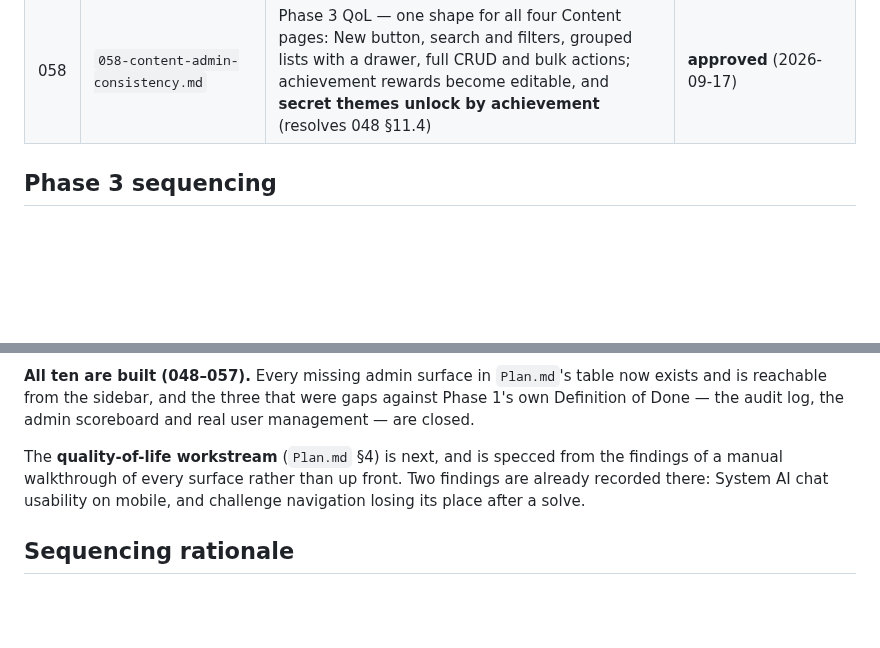
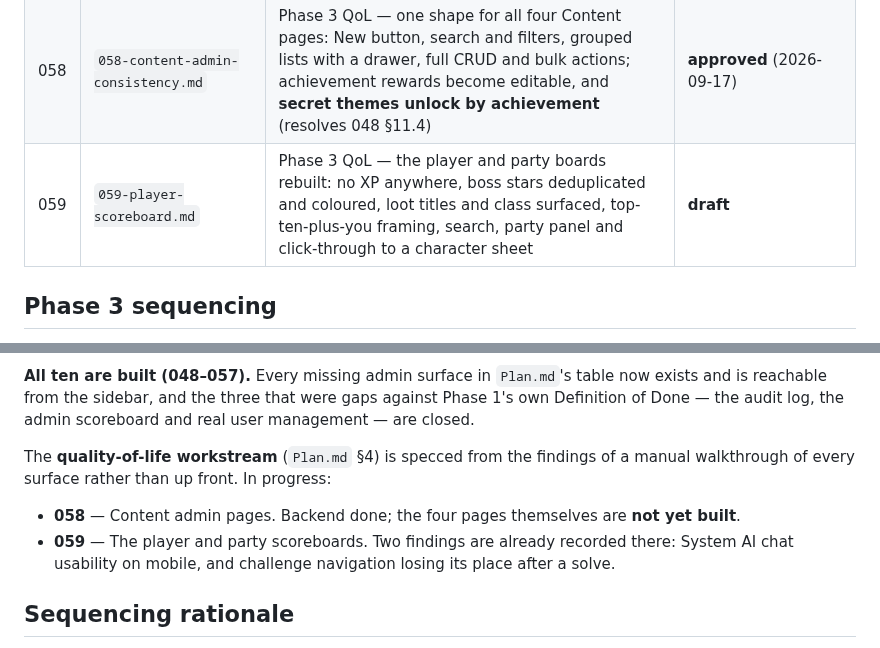
Before and after one commit to Anders-Sec/ctf, a Markdown page: specs/README.md, 2 parts joined by grey strips. Drawn GitHub-style; blank space fills up the shorter version.

```diff
--- a/specs/README.md
+++ b/specs/README.md
@@ -85,6 +85,7 @@ lore, art, a wider tone pass) is intentionally not started.
 | 056 | `056-event-export.md` | Phase 3 — results out: standings, awards sheet, solves, submissions (redacted by default), full archive | **done** |
 | 057 | `057-platform-health.md` | Phase 3 — one staff-facing screen for dependency, connection, build and load state; explicitly not observability | **done** |
 | 058 | `058-content-admin-consistency.md` | Phase 3 QoL — one shape for all four Content pages: New button, search and filters, grouped lists with a drawer, full CRUD and bulk actions; achievement rewards become editable, and **secret themes unlock by achievement** (resolves 048 §11.4) | **approved** (2026-09-17) |
+| 059 | `059-player-scoreboard.md` | Phase 3 QoL — the player and party boards rebuilt: no XP anywhere, boss stars deduplicated and coloured, loot titles and class surfaced, top-ten-plus-you framing, search, party panel and click-through to a character sheet | **draft** |
 
 ## Phase 3 sequencing
 
@@ -115,8 +116,12 @@ table now exists and is reachable from the sidebar, and the three that were gaps
 against Phase 1's own Definition of Done — the audit log, the admin scoreboard
 and real user management — are closed.
 
-The **quality-of-life workstream** (`Plan.md` §4) is next, and is specced from
-the findings of a manual walkthrough of every surface rather than up front. Two
+The **quality-of-life workstream** (`Plan.md` §4) is specced from the findings
+of a manual walkthrough of every surface rather than up front. In progress:
+
+- **058** — Content admin pages. Backend done; the four pages themselves are
+  **not yet built**.
+- **059** — The player and party scoreboards. Two
 findings are already recorded there: System AI chat usability on mobile, and
 challenge navigation losing its place after a solve.
 
```
Also changed, not shown: specs/059-player-scoreboard.md (added, +209 -0 lines).
